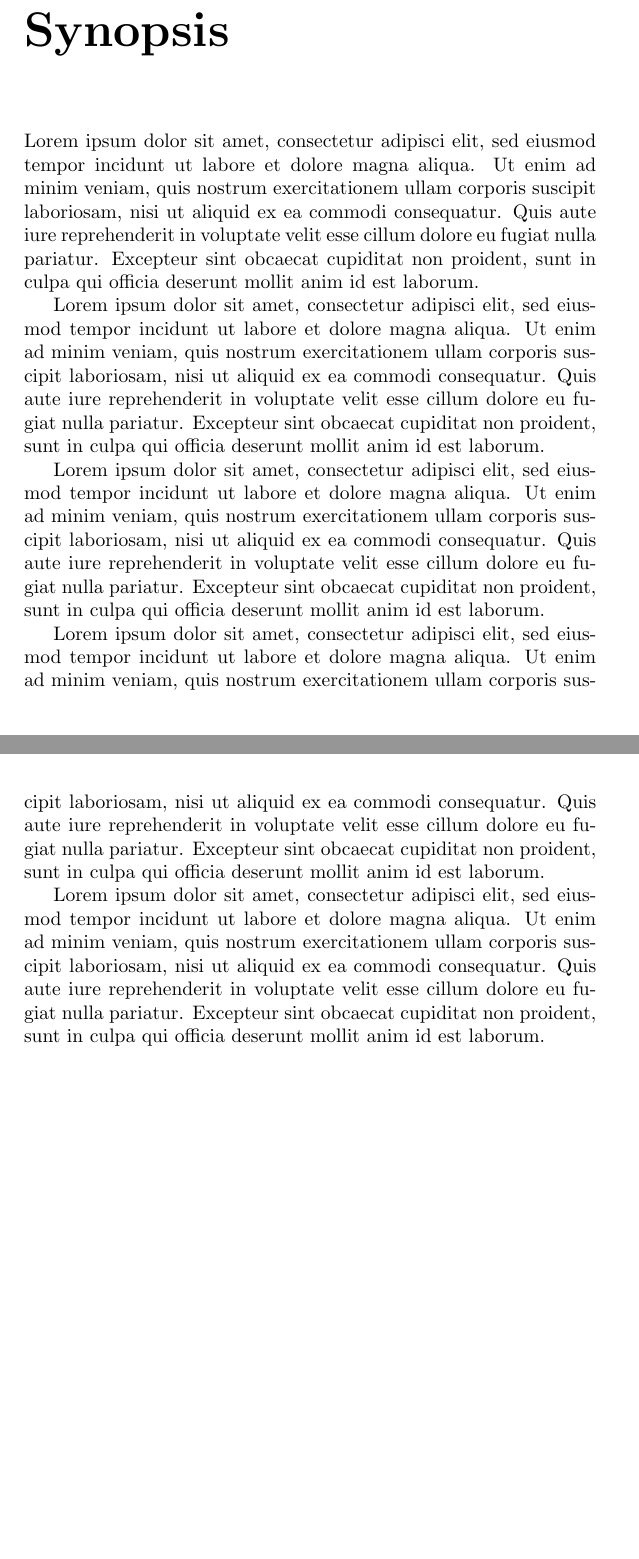
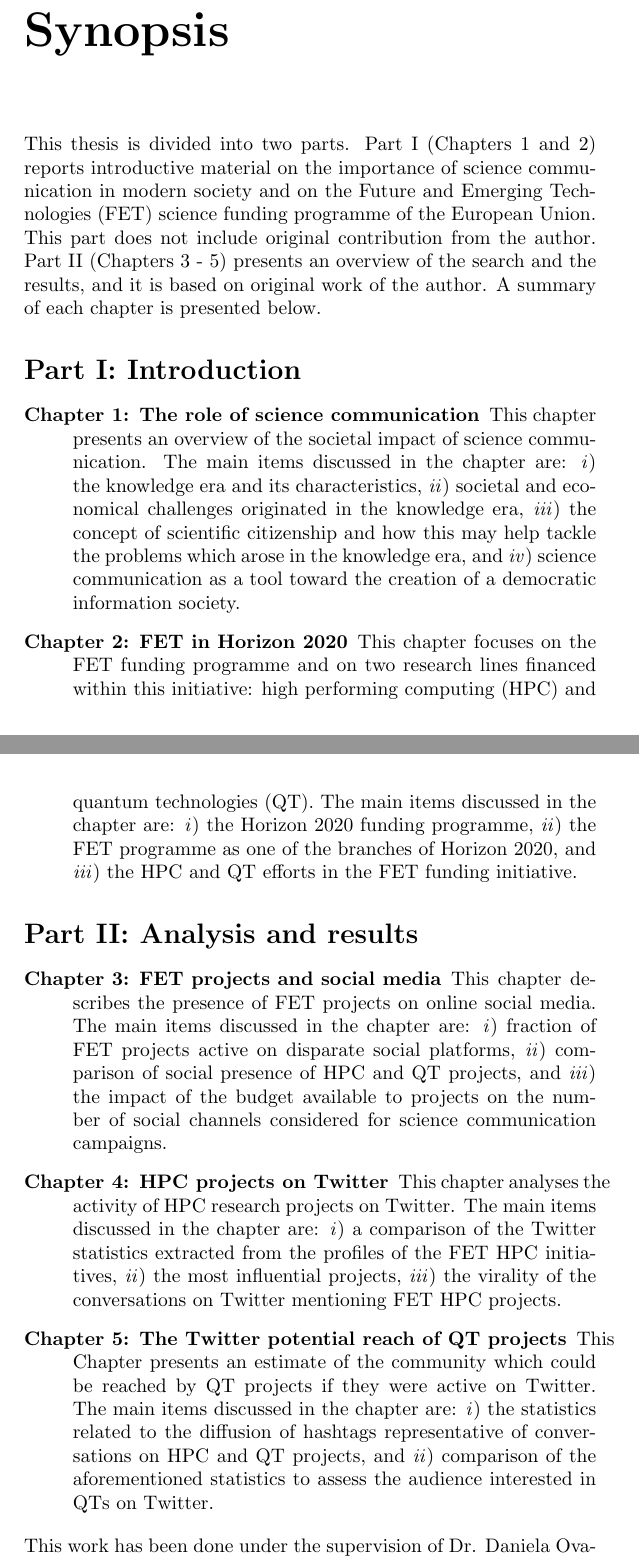
Before and after one commit to GiulioMazzolo/Thesis_SGP, a LaTeX thesis (Thesis_SGP.tex, which reads Thesis_chapters/Synopsis.tex): two parts of pages 8 and 9 of 81, joined at a grey line, cut so that both start at the same text. Compiled offline with pdfLaTeX.

Commit message:
First draft of synopsis

```diff
--- a/Thesis_chapters/Synopsis.tex
+++ b/Thesis_chapters/Synopsis.tex
@@ -1,14 +1,23 @@
 \chapter*{Synopsis}
-Lorem ipsum dolor sit amet, consectetur adipisci elit, sed eiusmod tempor incidunt ut labore et dolore magna aliqua. Ut enim ad minim veniam, quis nostrum exercitationem ullam corporis suscipit laboriosam, nisi ut aliquid ex ea commodi consequatur. Quis aute iure reprehenderit in voluptate velit esse cillum dolore eu fugiat nulla pariatur. Excepteur sint obcaecat cupiditat non proident, sunt in culpa qui officia deserunt mollit anim id est laborum.
+This thesis is divided into two parts. Part I (Chapters 1 and 2) reports introductive material on the importance of science communication in modern society and on the Future and Emerging Technologies (FET) science funding programme of the European Union. This part does not include original contribution from the author. Part II (Chapters 3 - 5) presents an overview of the search and the results, and it is based on original work of the author. A summary of each chapter is presented below.
 
-%\begin{description}
-% \item [Chapter 1: Intermediate mass black holes] This
-%\end{description}
+\section*{Part I: Introduction}
 
-Lorem ipsum dolor sit amet, consectetur adipisci elit, sed eiusmod tempor incidunt ut labore et dolore magna aliqua. Ut enim ad minim veniam, quis nostrum exercitationem ullam corporis suscipit laboriosam, nisi ut aliquid ex ea commodi consequatur. Quis aute iure reprehenderit in voluptate velit esse cillum dolore eu fugiat nulla pariatur. Excepteur sint obcaecat cupiditat non proident, sunt in culpa qui officia deserunt mollit anim id est laborum.
+\begin{description}
+ \item [Chapter 1: The role of science communication] This chapter presents an overview of the societal impact of science communication. The main items discussed in the chapter are: \emph{i}) the knowledge era and its characteristics, \emph{ii}) societal and economical challenges originated in the knowledge era, \emph{iii}) the concept of scientific citizenship and how this may help tackle the problems which arose in the knowledge era, and \emph{iv}) science communication as a tool toward the creation of a democratic information society.
 
-Lorem ipsum dolor sit amet, consectetur adipisci elit, sed eiusmod tempor incidunt ut labore et dolore magna aliqua. Ut enim ad minim veniam, quis nostrum exercitationem ullam corporis suscipit laboriosam, nisi ut aliquid ex ea commodi consequatur. Quis aute iure reprehenderit in voluptate velit esse cillum dolore eu fugiat nulla pariatur. Excepteur sint obcaecat cupiditat non proident, sunt in culpa qui officia deserunt mollit anim id est laborum.
+ \item [Chapter 2: FET in Horizon 2020] This chapter focuses on the FET funding programme and on two research lines financed within this initiative: high performing computing (HPC) and quantum technologies (QT). The main items discussed in the chapter are: \emph{i}) the Horizon 2020 funding programme, \emph{ii}) the FET programme as one of the branches of Horizon 2020, and \emph{iii}) the HPC and QT efforts in the FET funding initiative.
+\end{description}
 
-Lorem ipsum dolor sit amet, consectetur adipisci elit, sed eiusmod tempor incidunt ut labore et dolore magna aliqua. Ut enim ad minim veniam, quis nostrum exercitationem ullam corporis suscipit laboriosam, nisi ut aliquid ex ea commodi consequatur. Quis aute iure reprehenderit in voluptate velit esse cillum dolore eu fugiat nulla pariatur. Excepteur sint obcaecat cupiditat non proident, sunt in culpa qui officia deserunt mollit anim id est laborum.
+\section*{Part II: Analysis and results}
 
-Lorem ipsum dolor sit amet, consectetur adipisci elit, sed eiusmod tempor incidunt ut labore et dolore magna aliqua. Ut enim ad minim veniam, quis nostrum exercitationem ullam corporis suscipit laboriosam, nisi ut aliquid ex ea commodi consequatur. Quis aute iure reprehenderit in voluptate velit esse cillum dolore eu fugiat nulla pariatur. Excepteur sint obcaecat cupiditat non proident, sunt in culpa qui officia deserunt mollit anim id est laborum.
+\begin{description}
+ \item[Chapter 3: FET projects and social media] This chapter describes the presence of FET projects on online social media. The main items discussed in the chapter are: \emph{i}) fraction of FET projects active on disparate social platforms, \emph{ii}) comparison of social presence of HPC and QT projects, and \emph{iii}) the impact of the budget available to projects on the number of social channels considered for science communication campaigns.
+
+ \item[Chapter 4: HPC projects on Twitter] This chapter analyses the activity of HPC research projects on Twitter. The main items discussed in the chapter are: \emph{i}) a comparison of the Twitter statistics extracted from the profiles of the FET HPC initiatives, \emph{ii}) the most influential projects, \emph{iii}) the virality of the conversations on Twitter mentioning FET HPC projects.
+
+ \item[Chapter 5: The Twitter potential reach of QT projects] This Chapter presents an estimate of the community which could be reached by QT projects if they were active on Twitter. The main items discussed in the chapter are: \emph{i}) the statistics related to the diffusion of hashtags representative of conversations on HPC and QT projects, and \emph{ii}) comparison of the aforementioned statistics to assess the audience interested in QTs on Twitter.
+\end{description}
+
+\noindent
+This work has been done under the supervision of Dr. Daniela Ovadia. Questions and comments can be sent to giulio.mazzolo@gmail.com
```
Also changed, not shown: Thesis_SGP.pdf.
